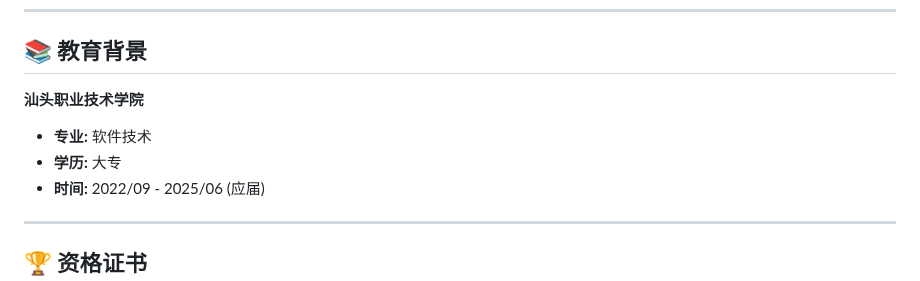
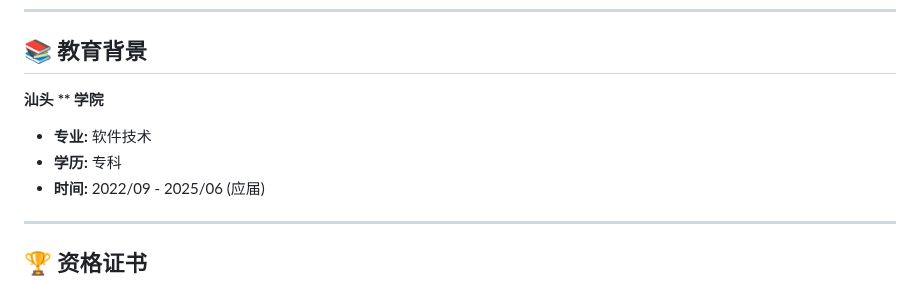
Before and after one commit to MisZang/MisZang.github.io, a Markdown page: README.md, the part around the change. GitHub-like rendering.

```diff
--- a/README.md
+++ b/README.md
@@ -72,9 +72,9 @@
 
 ## 📚 教育背景
 
-**汕头职业技术学院**
+**汕头 ** 学院**
 *   **专业:** 软件技术
-*   **学历:** 大专
+*   **学历:** 专科
 *   **时间:** 2022/09 - 2025/06 (应届)
 
 ---
```
